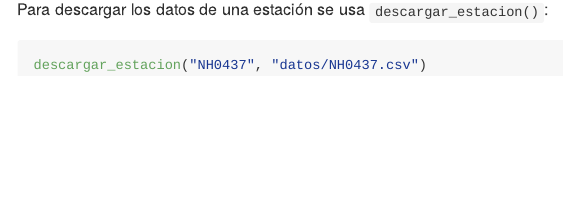
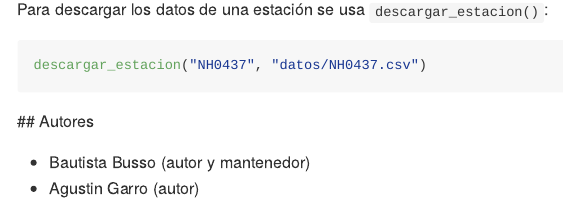
Before and after one commit to bautistabusso/estacionesmet, an R Markdown document (README.Rmd): the page in a window 1100 px wide, from 3180 px down. Rendered offline with R 4.5, knitr and Pandoc, with nearby package versions; badge pictures from the web are left out.

Commit message:
Agregar autores al README

````diff
--- a/README.Rmd
+++ b/README.Rmd
@@ -68,3 +68,8 @@ Para descargar los datos de una estación se usa `descargar_estacion()`:
 ``` r
 descargar_estacion("NH0437", "datos/NH0437.csv")
 ```
+
+ ## Autores
+
+   - Bautista Busso (autor y mantenedor)
+   - Agustin Garro (autor)
````
Also changed, not shown: README.md.
